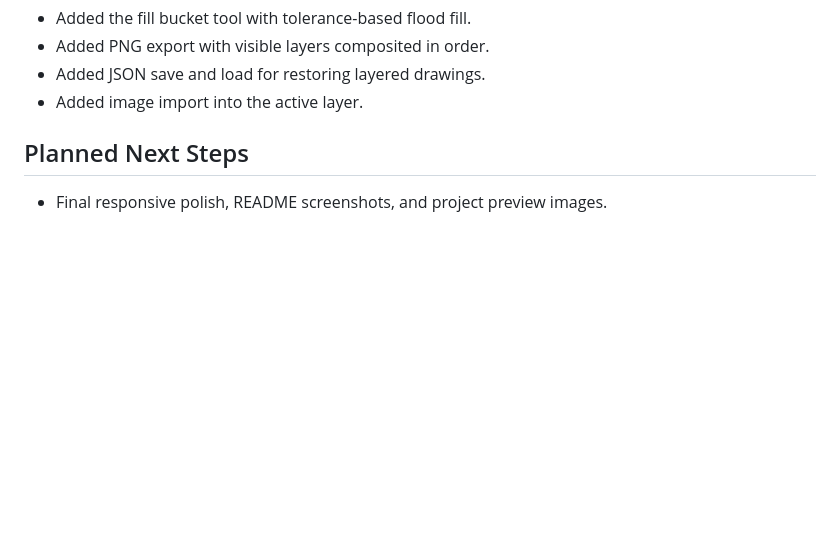
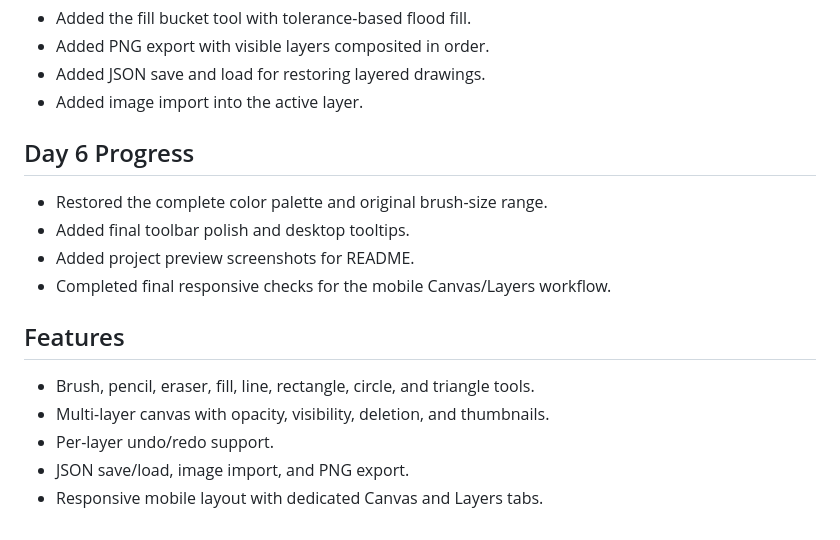
Before and after one commit to muneebali500/canvas-studio, a Markdown page: README.md, the part around the change printed below. GitHub-like rendering; blank space fills up the shorter version.

```diff
--- a/README.md
+++ b/README.md
@@ -39,6 +45,17 @@ build.
 - Added JSON save and load for restoring layered drawings.
 - Added image import into the active layer.
 
-## Planned Next Steps
+## Day 6 Progress
 
-- Final responsive polish, README screenshots, and project preview images.
+- Restored the complete color palette and original brush-size range.
+- Added final toolbar polish and desktop tooltips.
+- Added project preview screenshots for README.
+- Completed final responsive checks for the mobile Canvas/Layers workflow.
+
+## Features
+
+- Brush, pencil, eraser, fill, line, rectangle, circle, and triangle tools.
+- Multi-layer canvas with opacity, visibility, deletion, and thumbnails.
+- Per-layer undo/redo support.
+- JSON save/load, image import, and PNG export.
+- Responsive mobile layout with dedicated Canvas and Layers tabs.
```
Also changed, not shown: other parts of README.md (+9 -3 lines), images/desktop-view.png (added), images/mobile-view.png (added), 2 other files.
